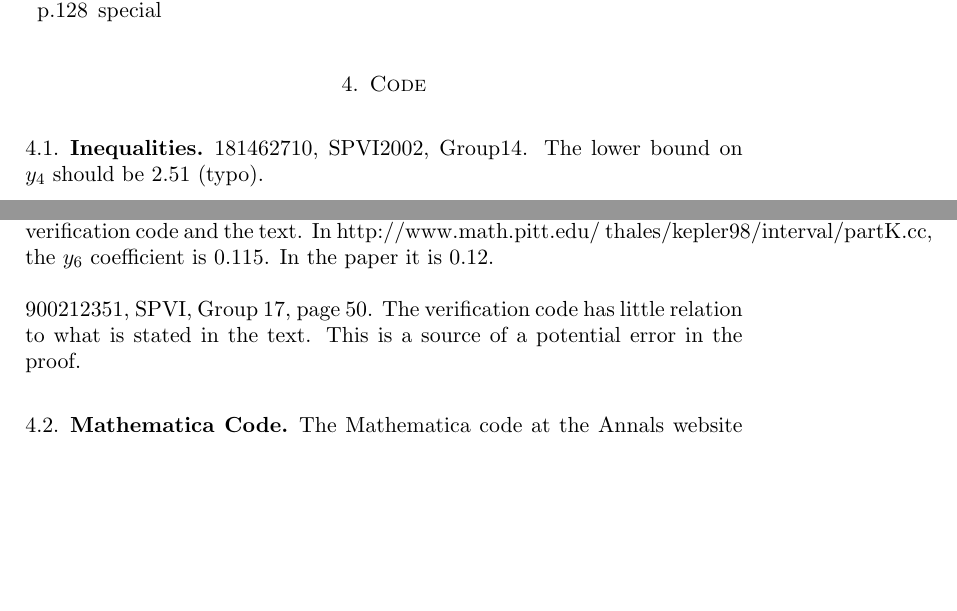
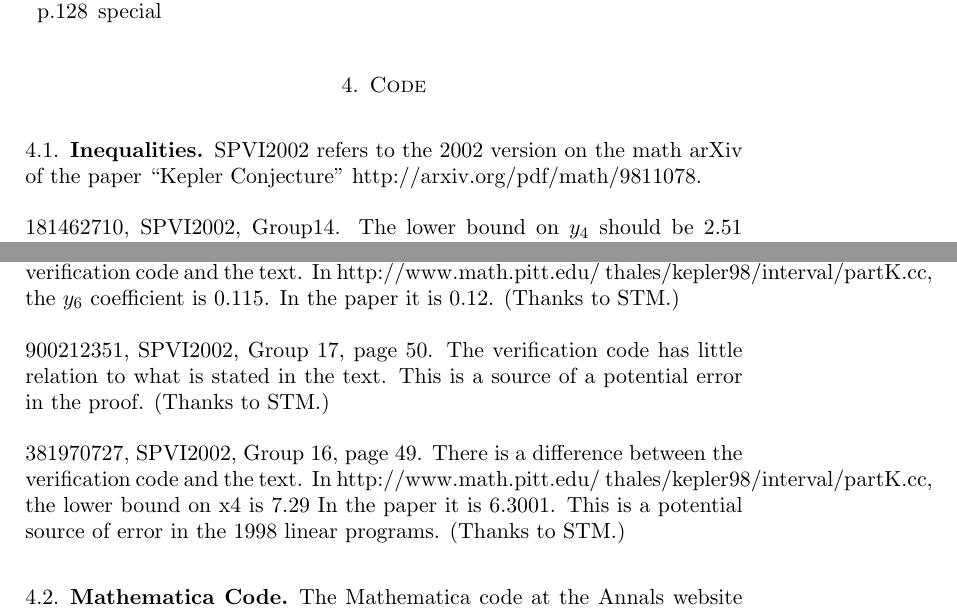
Before and after one commit to flyspeck/flyspeck, a LaTeX paper (dcg_errata/dcg_errata.tex): two parts of pages 14 and 15 of 15 before the commit and two parts of pages 14 and 15 of 16 after it, joined at a grey line, cut so that both start at the same text, the shorter picture padded with empty space. Compiled offline with pdfLaTeX.

Commit message:
Interval arithmetic inequalities added to errata.
git-svn-id: http://flyspeck.googlecode.com/svn/trunk@281 7e6f0243-3638-0410-8646-9b5c9460da73

```diff
--- a/dcg_errata/dcg_errata.tex
+++ b/dcg_errata/dcg_errata.tex
@@ -783,3 +783,5 @@ The index should have additional entries.
 
 \subsection{Inequalities}
 
+SPVI2002 refers to the 2002 version on the math arXiv of the paper
+``Kepler Conjecture''  http://arxiv.org/pdf/math/9811078.
@@ -794,8 +800,10 @@ SPVI2002, SPVI2002, Group 16, page 49.  There is an implicit constraint of $\eta
 
 256893386, SPVI2002, Group 17, page 49.  There is a difference between the verification code and the text.  In http://www.math.pitt.edu/~thales/kepler98/interval/partK.cc, the $y_6$ coefficient is $0.115$.  In the paper it is $0.12$.
+(Thanks to STM.)
 
-900212351, SPVI, Group 17, page 50.  The verification code has little relation to what is stated in the text.  This is a source of a potential error in the proof.
+900212351, SPVI2002, Group 17, page 50.  The verification code has little relation to what is stated in the text.  This is a source of a potential error in the proof. (Thanks to STM.)
 
+381970727, SPVI2002, Group 16, page 49.   There is a difference between the verification code and the text.  In http://www.math.pitt.edu/~thales/kepler98/interval/partK.cc, the lower bound on x4 is 7.29  In the paper it is 6.3001.  This is a potential source of error in the 1998 linear programs.  (Thanks to STM.)
 
 \subsection{Mathematica Code}
 
```
Also changed, not shown: dcg_errata/dcg_errata.tex (6 more changed lines).
